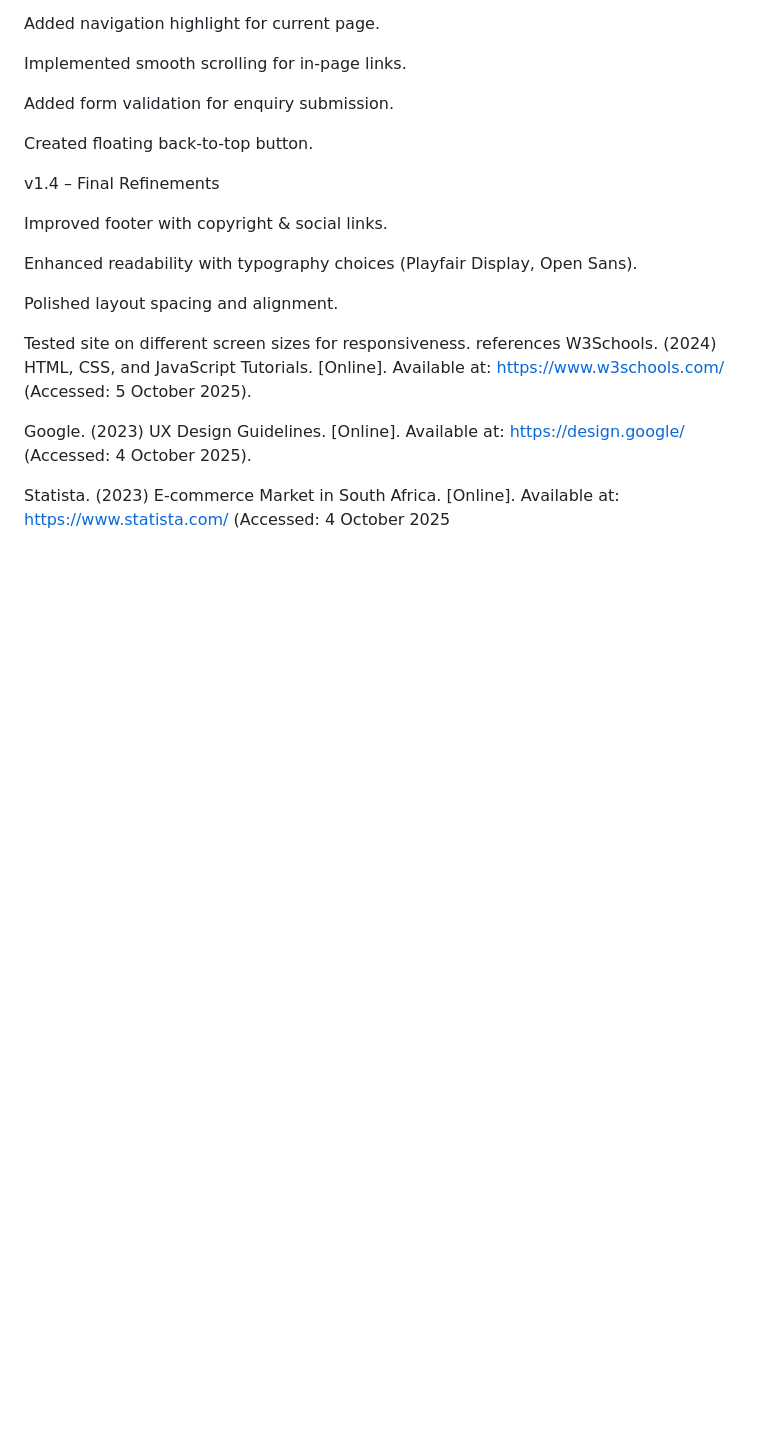
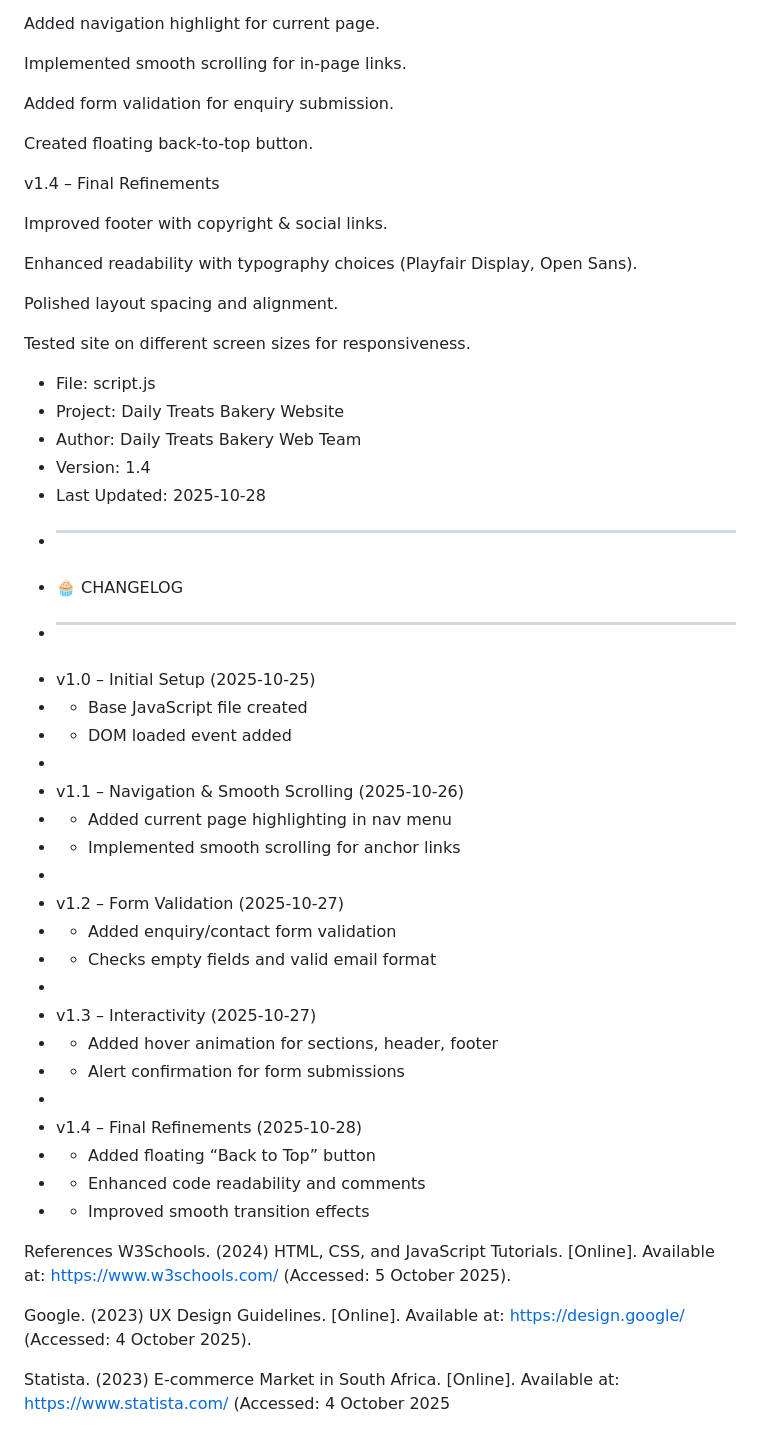
Before and after one commit to zebulonehlahane5-ui/Daily-Treats-Bakery, a Markdown page: README.md, the part around the change. Drawn GitHub-style; blank space fills up the shorter version.

```diff
--- a/README.md
+++ b/README.md
@@ -111,7 +111,36 @@ Enhanced readability with typography choices (Playfair Display, Open Sans).
 Polished layout spacing and alignment.
 
 Tested site on different screen sizes for responsiveness.
-references
+ * File: script.js
+ * Project: Daily Treats Bakery Website
+ * Author: Daily Treats Bakery Web Team
+ * Version: 1.4
+ * Last Updated: 2025-10-28
+ * ----------------------------------------------------
+ * 🧁 CHANGELOG
+ * ----------------------------------------------------
+ * v1.0 – Initial Setup (2025-10-25)
+ *   - Base JavaScript file created
+ *   - DOM loaded event added
+ *
+ * v1.1 – Navigation & Smooth Scrolling (2025-10-26)
+ *   - Added current page highlighting in nav menu
+ *   - Implemented smooth scrolling for anchor links
+ *
+ * v1.2 – Form Validation (2025-10-27)
+ *   - Added enquiry/contact form validation
+ *   - Checks empty fields and valid email format
+ *
+ * v1.3 – Interactivity (2025-10-27)
+ *   - Added hover animation for sections, header, footer
+ *   - Alert confirmation for form submissions
+ *
+ * v1.4 – Final Refinements (2025-10-28)
+ *   - Added floating “Back to Top” button
+ *   - Enhanced code readability and comments
+ *   - Improved smooth transition effects
+
+References
 W3Schools. (2024) HTML, CSS, and JavaScript Tutorials. [Online]. Available at: https://www.w3schools.com/ (Accessed: 5 October 2025).
 
 Google. (2023) UX Design Guidelines. [Online]. Available at: https://design.google/ (Accessed: 4 October 2025).
```
